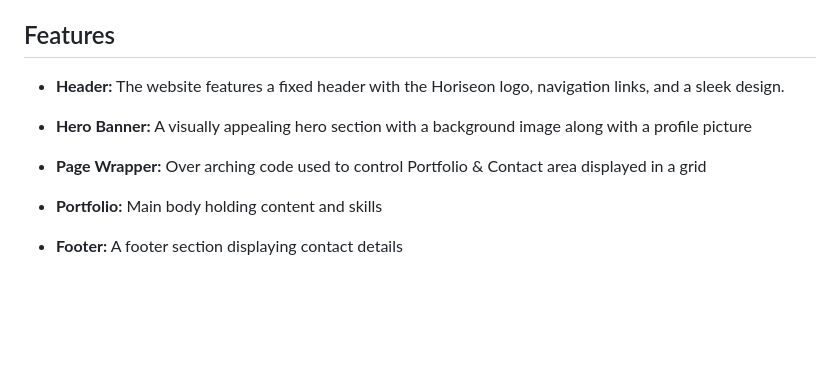
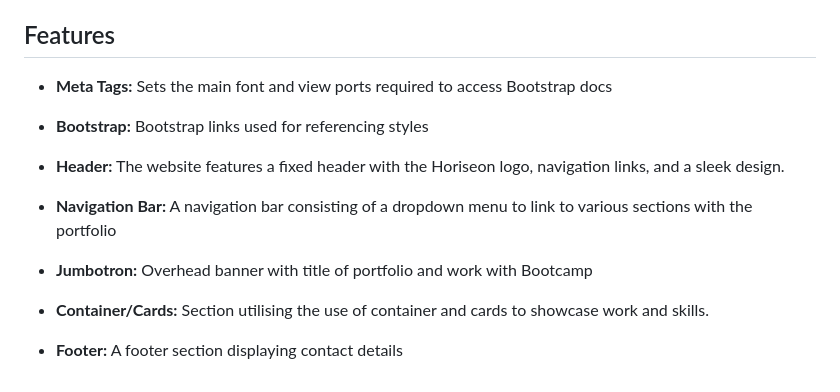
Before and after one commit to Quarshie30/PortfolioBootstrap, a Markdown page: README.md, the part around the change. GitHub-like rendering; blank space fills up the shorter version.

Commit message:
Readme modified to include further features

```diff
--- a/README.md
+++ b/README.md
@@ -76,13 +76,16 @@ OUT OF OR IN CONNECTION WITH THE SOFTWARE OR THE USE OR OTHER DEALINGS IN THE
 SOFTWARE.
 
 ## Features
+- **Meta Tags:** Sets the main font and view ports required to access Bootstrap docs
+
+- **Bootstrap:** Bootstrap links used for referencing styles
 
 - **Header:** The website features a fixed header with the Horiseon logo, navigation links, and a sleek design.
 
-- **Hero Banner:** A visually appealing hero section with a background image along with a profile picture
+- **Navigation Bar:** A navigation bar consisting of a dropdown menu to link to various sections with the portfolio
 
-- **Page Wrapper:** Over arching code used to control Portfolio & Contact area displayed in a grid
+- **Jumbotron:** Overhead banner with title of portfolio and work with Bootcamp
 
-- **Portfolio:** Main body holding content and skills
+- **Container/Cards:** Section utilising the use of container and cards to showcase work and skills.
 
 - **Footer:** A footer section displaying contact details
```
